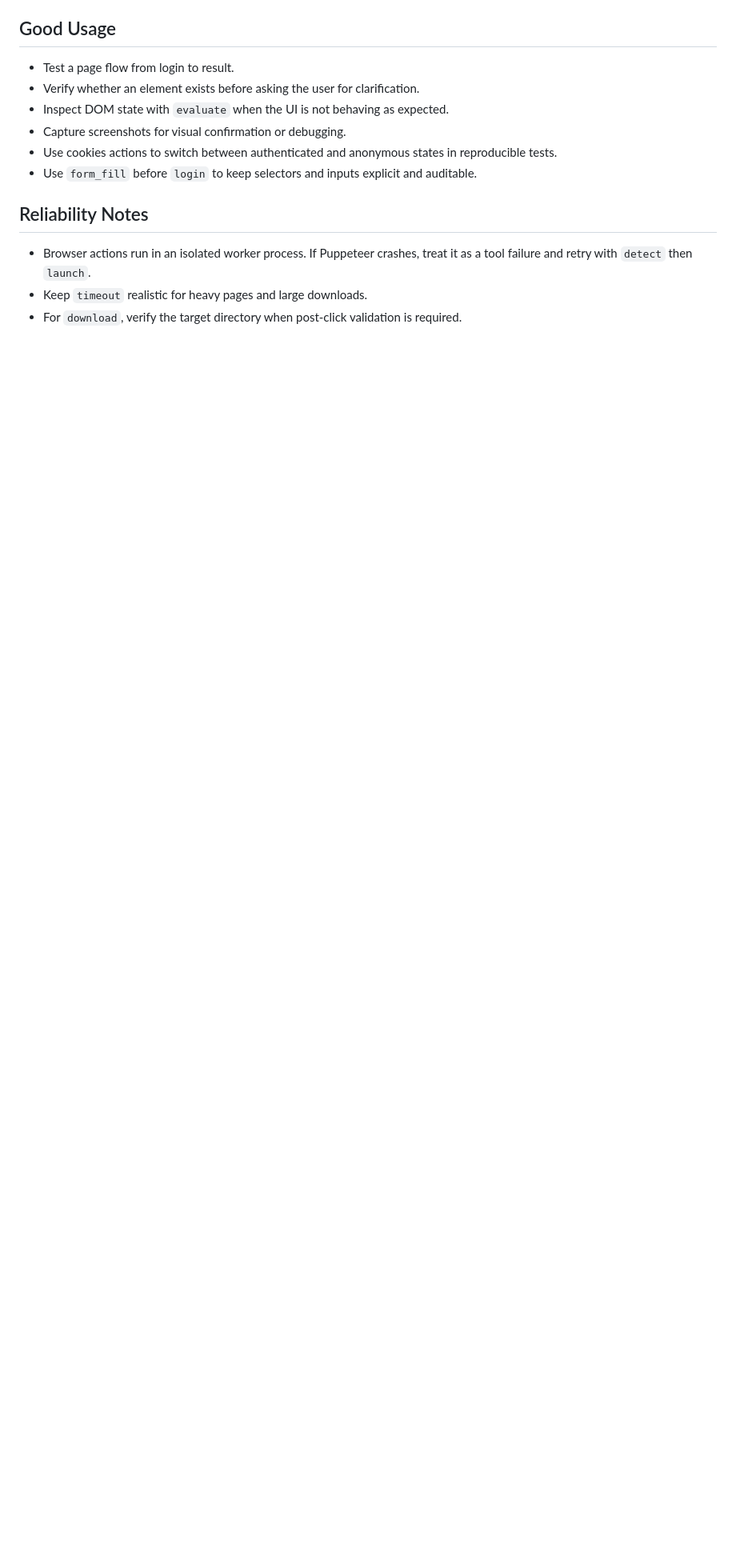
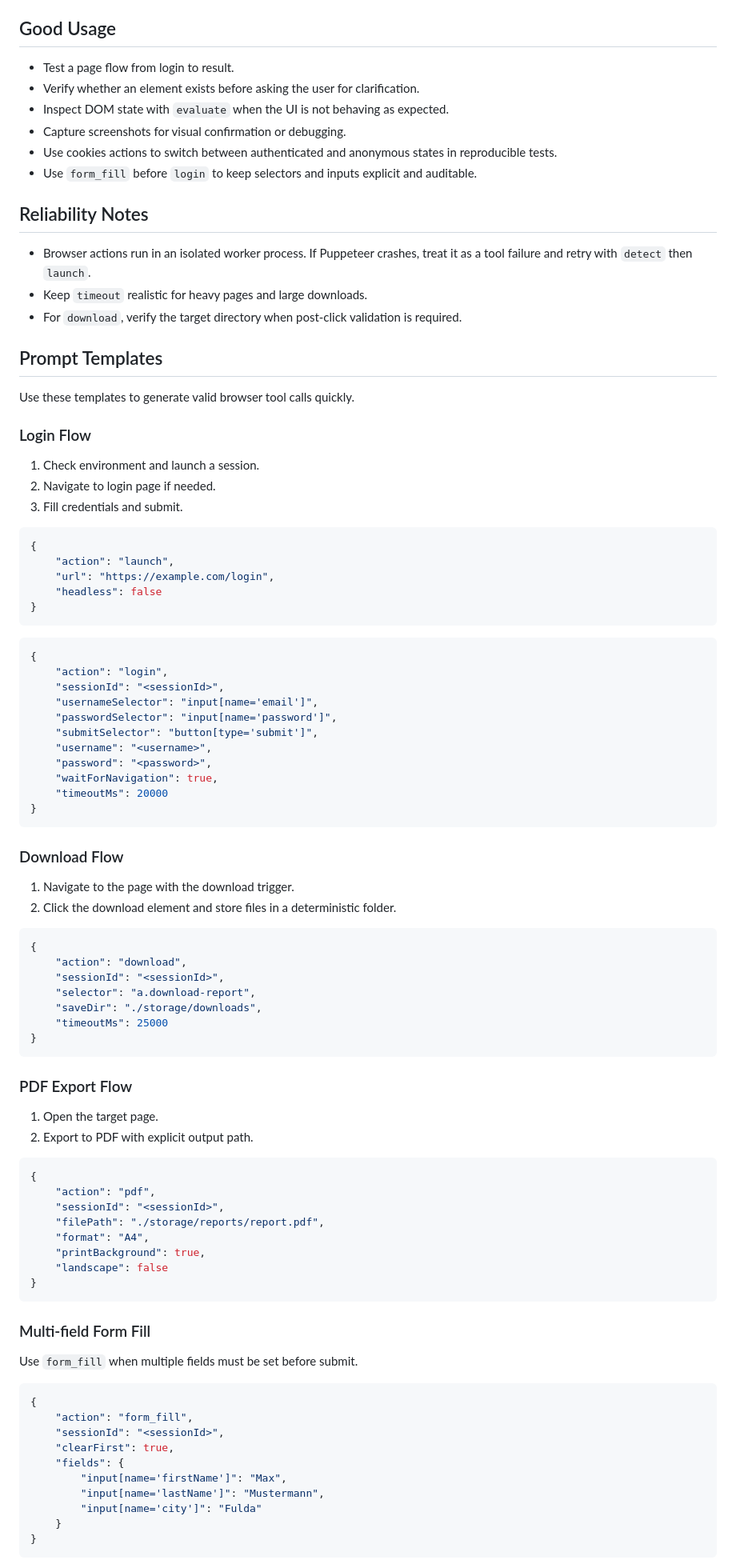
Before and after one commit to davidduckwitz/ducKI-Agent, a Markdown page: skills/browser-control/SKILL.md, the part around one of its changes. Shown at 80% size. Drawn GitHub-style; blank space fills up the shorter version.

````diff
--- a/skills/browser-control/SKILL.md
+++ b/skills/browser-control/SKILL.md
@@ -54,3 +54,83 @@ Use the `browser` tool whenever you need to inspect a browser page, verify UI be
 - Keep `timeout` realistic for heavy pages and large downloads.
 - For `download`, verify the target directory when post-click validation is required.
 
+## Prompt Templates
+
+Use these templates to generate valid browser tool calls quickly.
+
+### Login Flow
+
+1. Check environment and launch a session.
+2. Navigate to login page if needed.
+3. Fill credentials and submit.
+
+```json
+{
+	"action": "launch",
+	"url": "https://example.com/login",
+	"headless": false
+}
+```
+
+```json
+{
+	"action": "login",
+	"sessionId": "<sessionId>",
+	"usernameSelector": "input[name='email']",
+	"passwordSelector": "input[name='password']",
+	"submitSelector": "button[type='submit']",
+	"username": "<username>",
+	"password": "<password>",
+	"waitForNavigation": true,
+	"timeoutMs": 20000
+}
+```
+
+### Download Flow
+
+1. Navigate to the page with the download trigger.
+2. Click the download element and store files in a deterministic folder.
+
+```json
+{
+	"action": "download",
+	"sessionId": "<sessionId>",
+	"selector": "a.download-report",
+	"saveDir": "./storage/downloads",
+	"timeoutMs": 25000
+}
+```
+
+### PDF Export Flow
+
+1. Open the target page.
+2. Export to PDF with explicit output path.
+
+```json
+{
+	"action": "pdf",
+	"sessionId": "<sessionId>",
+	"filePath": "./storage/reports/report.pdf",
+	"format": "A4",
+	"printBackground": true,
+	"landscape": false
+}
+```
+
+### Multi-field Form Fill
+
+Use `form_fill` when multiple fields must be set before submit.
+
+```json
+{
+	"action": "form_fill",
+	"sessionId": "<sessionId>",
+	"clearFirst": true,
+	"fields": {
+		"input[name='firstName']": "Max",
+		"input[name='lastName']": "Mustermann",
+		"input[name='city']": "Fulda"
+	}
+}
+```
+
````
Also changed, not shown: other parts of skills/browser-control/SKILL.md (+82 -0 lines).
